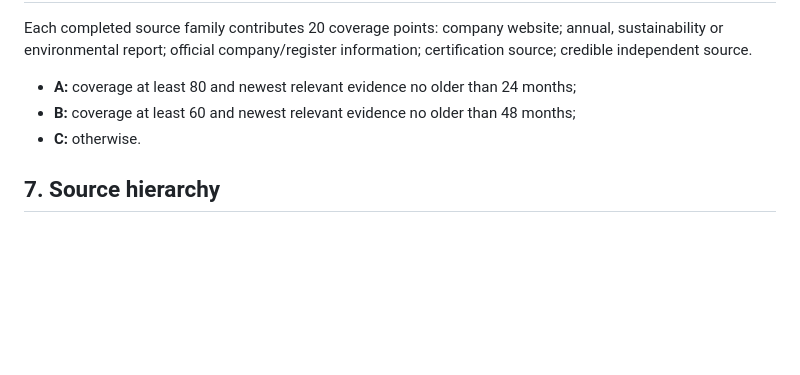
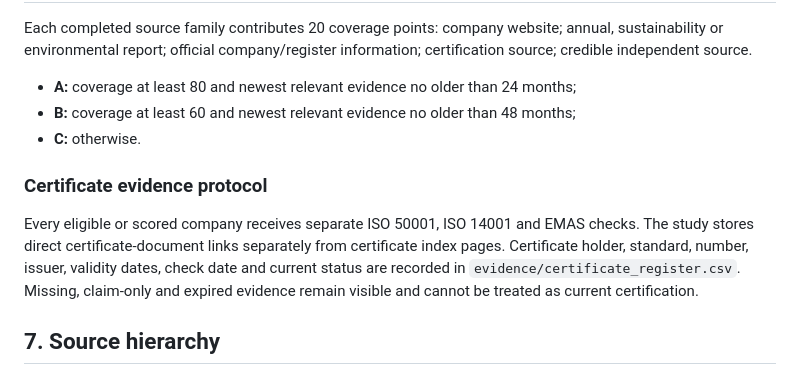
Before and after one commit to AnnaKolisnyk74/sme-etoi, a Markdown page: methodology.md, the part around the change. Rendered like a GitHub page; blank space fills up the shorter version.

Commit message:
Add certificate evidence protocol

```diff
--- a/methodology.md
+++ b/methodology.md
@@ -131,6 +131,15 @@ information; certification source; credible independent source.
 - **B:** coverage at least 60 and newest relevant evidence no older than 48 months;
 - **C:** otherwise.
 
+### Certificate evidence protocol
+
+Every eligible or scored company receives separate ISO 50001, ISO 14001 and EMAS
+checks. The study stores direct certificate-document links separately from
+certificate index pages. Certificate holder, standard, number, issuer, validity
+dates, check date and current status are recorded in
+`evidence/certificate_register.csv`. Missing, claim-only and expired evidence
+remain visible and cannot be treated as current certification.
+
 ## 7. Source hierarchy
 
 1. Official registers, government sources and certification databases.
```
